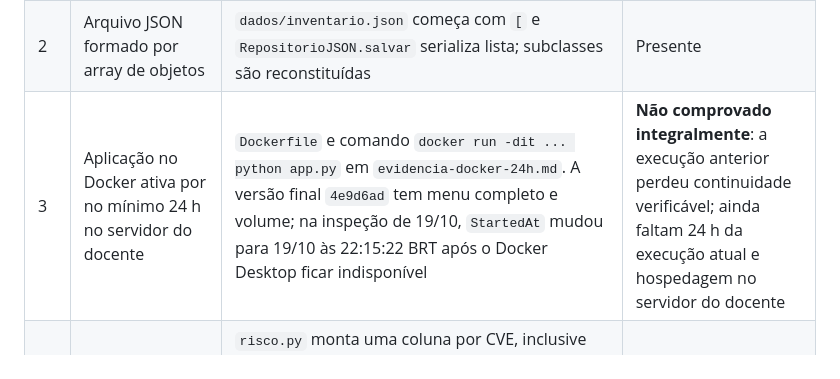
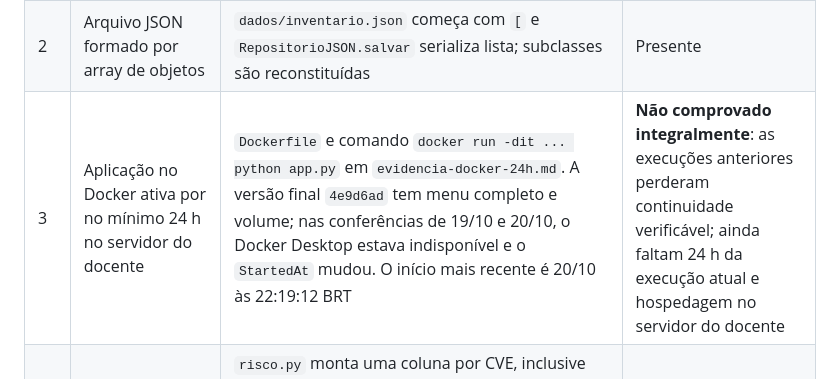
Before and after one commit to matheus-moreli/inventario-ativos-vulnerabilidades, a Markdown page: docs/conferencia-enunciados.md, the part around the change. Drawn GitHub-style.

```diff
--- a/docs/conferencia-enunciados.md
+++ b/docs/conferencia-enunciados.md
@@ -23,7 +23,7 @@ Fontes lidas: **1ª Atividade Avaliativa, versão 2.0 (2026/2)**, páginas 1–4
 |---|---|---|---|
 | 1 | Cada ativo como objeto de classe base e tipos derivados | `Equipamento` e seis subclasses em `modelos.py`; `Inventario`, `InterfaceTerminal`, `RepositorioJSON`, `AnalisadorRisco` e `Aplicacao` organizam o programa. Funções auxiliares de entrada/saída e adaptadores preservam compatibilidade com o Trabalho 1 | Presente; herança, polimorfismo e fluxo principal orientado a objetos verificados |
 | 2 | Arquivo JSON formado por array de objetos | `dados/inventario.json` começa com `[` e `RepositorioJSON.salvar` serializa lista; subclasses são reconstituídas | Presente |
-| 3 | Aplicação no Docker ativa por no mínimo 24 h no servidor do docente | `Dockerfile` e comando `docker run -dit ... python app.py` em `evidencia-docker-24h.md`. A versão final `4e9d6ad` tem menu completo e volume; na inspeção de 19/10, `StartedAt` mudou para 19/10 às 22:15:22 BRT após o Docker Desktop ficar indisponível | **Não comprovado integralmente**: a execução anterior perdeu continuidade verificável; ainda faltam 24 h da execução atual e hospedagem no servidor do docente |
+| 3 | Aplicação no Docker ativa por no mínimo 24 h no servidor do docente | `Dockerfile` e comando `docker run -dit ... python app.py` em `evidencia-docker-24h.md`. A versão final `4e9d6ad` tem menu completo e volume; nas conferências de 19/10 e 20/10, o Docker Desktop estava indisponível e o `StartedAt` mudou. O início mais recente é 20/10 às 22:19:12 BRT | **Não comprovado integralmente**: as execuções anteriores perderam continuidade verificável; ainda faltam 24 h da execução atual e hospedagem no servidor do docente |
 | 4 | M, v, A, b=Mv, invertibilidade de I−A, solução e consulta de b/x | `risco.py` monta uma coluna por CVE, inclusive quando afeta dois ativos; calcula κ∞(I−A), verifica pivôs e resolve por Gauss; `InterfaceTerminal.mostrar_riscos_tela` consulta; `test_risco.py` reproduz o cenário de V2 compartilhada da aula, a solução manual e a matriz singular | Presente nos 53 testes locais e na imagem Docker `4e9d6ad` |
 
 As dependências são persistidas no mesmo JSON do ativo. A soma dos pesos por linha é limitada a menos de 1, condição suficiente de invertibilidade; a verificação explícita também existe. O CVSS é usado como severidade numérica e deve ser igual para a mesma CVE em dois ativos. O número de condição da norma infinita é calculado e mostrado com aviso acima de `10^8`; o slide de exemplo usa a norma 2, portanto seus valores numéricos de κ não são idênticos. O fator de exposição `F` é uma **extensão ilustrativa** da aula e uma dica no enunciado, sem pesos de exposição definidos nos dados. A V4 sem equipamento no slide demonstra uma coluna nula; o Trabalho 1 pede cadastro de vulnerabilidades associadas a ativos, então a interface não cria vulnerabilidades avulsas.
```
Also changed, not shown: docs/evidencia-docker-24h.md (+6 -2 lines).
